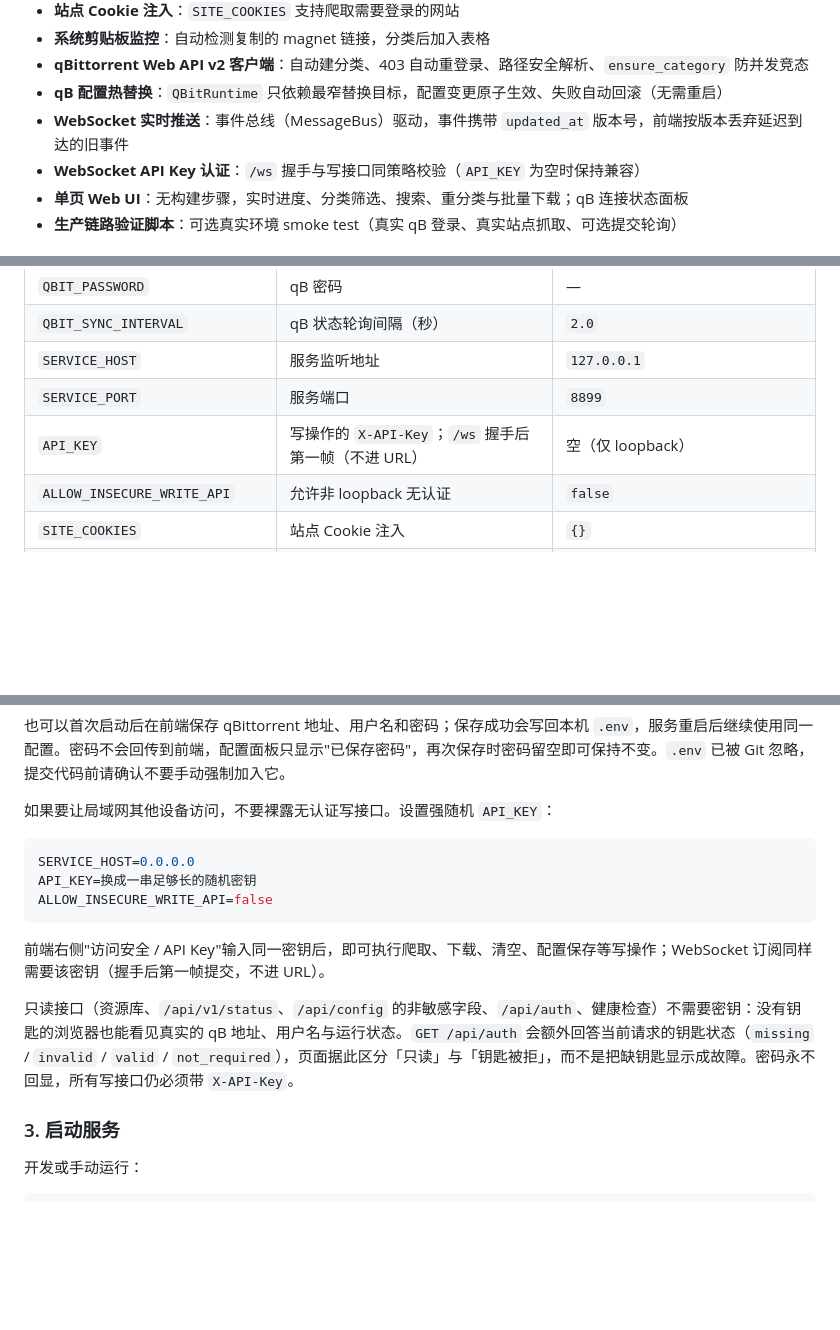
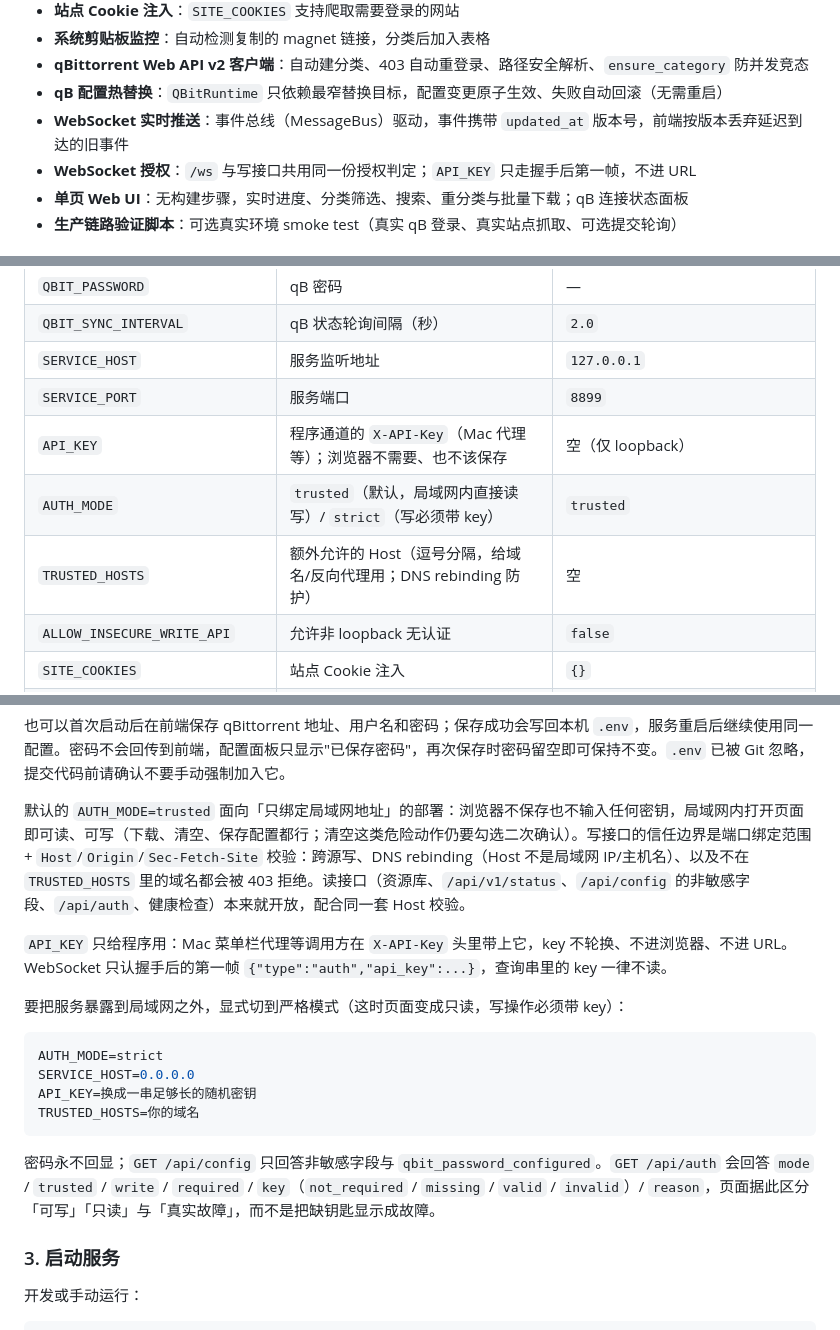
Before and after one commit to ashllll/qb-nas, a Markdown page: README.md, 3 parts joined by grey strips. GitHub-like rendering; blank space fills up the shorter version.

Commit message:
docs(auth): README 跟上 N23 授权模型：浏览器零密钥、trusted 默认、strict 显式开关

````diff
--- a/README.md
+++ b/README.md
@@ -12,7 +12,7 @@
 - **qBittorrent Web API v2 客户端**：自动建分类、403 自动重登录、路径安全解析、`ensure_category` 防并发竞态
 - **qB 配置热替换**：`QBitRuntime` 只依赖最窄替换目标，配置变更原子生效、失败自动回滚（无需重启）
 - **WebSocket 实时推送**：事件总线（MessageBus）驱动，事件携带 `updated_at` 版本号，前端按版本丢弃延迟到达的旧事件
-- **WebSocket API Key 认证**：`/ws` 握手与写接口同策略校验（`API_KEY` 为空时保持兼容）
+- **WebSocket 授权**：`/ws` 与写接口共用同一份授权判定；`API_KEY` 只走握手后第一帧，不进 URL
 - **单页 Web UI**：无构建步骤，实时进度、分类筛选、搜索、重分类与批量下载；qB 连接状态面板
 - **生产链路验证脚本**：可选真实环境 smoke test（真实 qB 登录、真实站点抓取、可选提交轮询）
 
@@ -108,7 +108,9 @@ cp .env.example .env
 | `QBIT_SYNC_INTERVAL`              | qB 状态轮询间隔（秒）                                               | `2.0`                           |
 | `SERVICE_HOST`                    | 服务监听地址                                                        | `127.0.0.1`                     |
 | `SERVICE_PORT`                    | 服务端口                                                            | `8899`                          |
-| `API_KEY`                         | 写操作的 `X-API-Key`；`/ws` 握手后第一帧（不进 URL）                | 空（仅 loopback）               |
+| `API_KEY`                         | 程序通道的 `X-API-Key`（Mac 代理等）；浏览器不需要、也不该保存      | 空（仅 loopback）               |
+| `AUTH_MODE`                       | `trusted`（默认，局域网内直接读写）/ `strict`（写必须带 key）       | `trusted`                       |
+| `TRUSTED_HOSTS`                   | 额外允许的 Host（逗号分隔，给域名/反向代理用；DNS rebinding 防护）  | 空                             |
 | `ALLOW_INSECURE_WRITE_API`        | 允许非 loopback 无认证                                              | `false`                         |
 | `SITE_COOKIES`                    | 站点 Cookie 注入                                                    | `{}`                            |
 | `CRAWLER_TIMEOUT`                 | 抓取超时秒                                                          | `30`                            |
@@ -201,17 +203,20 @@ SERVICE_PORT=8899
 
 也可以首次启动后在前端保存 qBittorrent 地址、用户名和密码；保存成功会写回本机 `.env`，服务重启后继续使用同一配置。密码不会回传到前端，配置面板只显示"已保存密码"，再次保存时密码留空即可保持不变。`.env` 已被 Git 忽略，提交代码前请确认不要手动强制加入它。
 
-如果要让局域网其他设备访问，不要裸露无认证写接口。设置强随机 `API_KEY`：
+默认的 `AUTH_MODE=trusted` 面向「只绑定局域网地址」的部署：浏览器不保存也不输入任何密钥，局域网内打开页面即可读、可写（下载、清空、保存配置都行；清空这类危险动作仍要勾选二次确认）。写接口的信任边界是端口绑定范围 + `Host`/`Origin`/`Sec-Fetch-Site` 校验：跨源写、DNS rebinding（Host 不是局域网 IP/主机名）、以及不在 `TRUSTED_HOSTS` 里的域名都会被 403 拒绝。读接口（资源库、`/api/v1/status`、`/api/config` 的非敏感字段、`/api/auth`、健康检查）本来就开放，配合同一套 Host 校验。
+
+`API_KEY` 只给程序用：Mac 菜单栏代理等调用方在 `X-API-Key` 头里带上它，key 不轮换、不进浏览器、不进 URL。WebSocket 只认握手后的第一帧 `{"type":"auth","api_key":...}`，查询串里的 key 一律不读。
+
+要把服务暴露到局域网之外，显式切到严格模式（这时页面变成只读，写操作必须带 key）：
 
 ```env
+AUTH_MODE=strict
 SERVICE_HOST=0.0.0.0
 API_KEY=换成一串足够长的随机密钥
-ALLOW_INSECURE_WRITE_API=false
+TRUSTED_HOSTS=你的域名
 ```
 
-前端右侧"访问安全 / API Key"输入同一密钥后，即可执行爬取、下载、清空、配置保存等写操作；WebSocket 订阅同样需要该密钥（握手后第一帧提交，不进 URL）。
-
-只读接口（资源库、`/api/v1/status`、`/api/config` 的非敏感字段、`/api/auth`、健康检查）不需要密钥：没有钥匙的浏览器也能看见真实的 qB 地址、用户名与运行状态。`GET /api/auth` 会额外回答当前请求的钥匙状态（`missing` / `invalid` / `valid` / `not_required`），页面据此区分「只读」与「钥匙被拒」，而不是把缺钥匙显示成故障。密码永不回显，所有写接口仍必须带 `X-API-Key`。
+密码永不回显；`GET /api/config` 只回答非敏感字段与 `qbit_password_configured`。`GET /api/auth` 会回答 `mode` / `trusted` / `write` / `required` / `key`（`not_required` / `missing` / `valid` / `invalid`）/ `reason`，页面据此区分「可写」「只读」与「真实故障」，而不是把缺钥匙显示成故障。
 
 ### 3. 启动服务
 
````
Also changed, not shown: other parts of README.md (+1 -1 lines).
